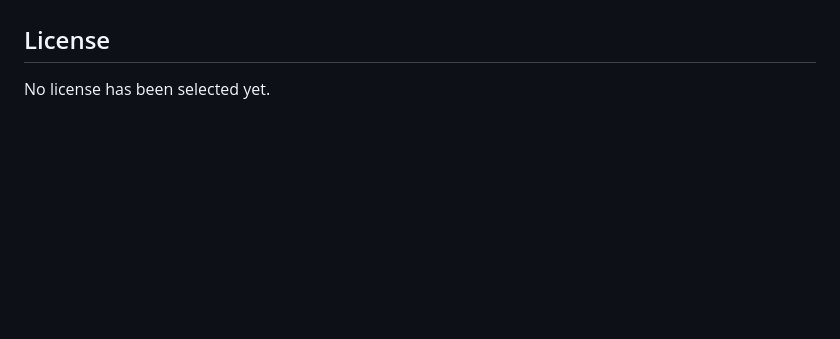
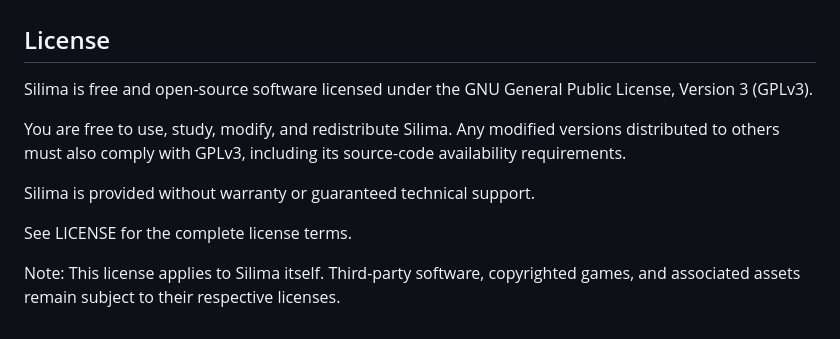
Before and after one commit to MrKhnutt/Silima, a Markdown page: README.md, the part around the change. GitHub-like rendering; blank space fills up the shorter version.

Commit message:
Adding License Information

```diff
--- a/README.md
+++ b/README.md
@@ -132,4 +132,12 @@ For information about network activity, software dependencies, permissions, and
 
 ## License
 
-No license has been selected yet.
+Silima is free and open-source software licensed under the GNU General Public License, Version 3 (GPLv3).
+
+You are free to use, study, modify, and redistribute Silima. Any modified versions distributed to others must also comply with GPLv3, including its source-code availability requirements.
+
+Silima is provided without warranty or guaranteed technical support.
+
+See LICENSE for the complete license terms.
+
+Note: This license applies to Silima itself. Third-party software, copyrighted games, and associated assets remain subject to their respective licenses.
```
